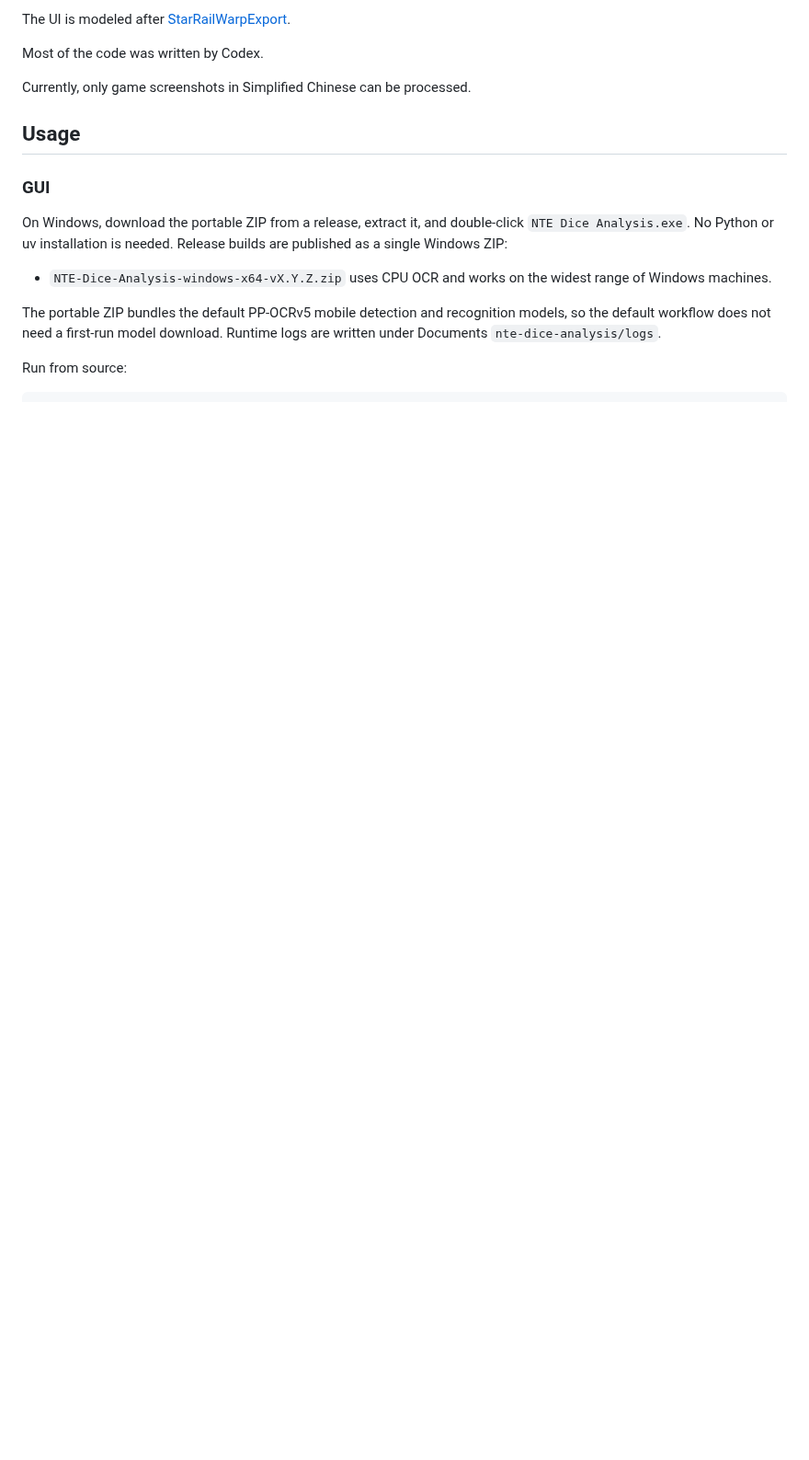
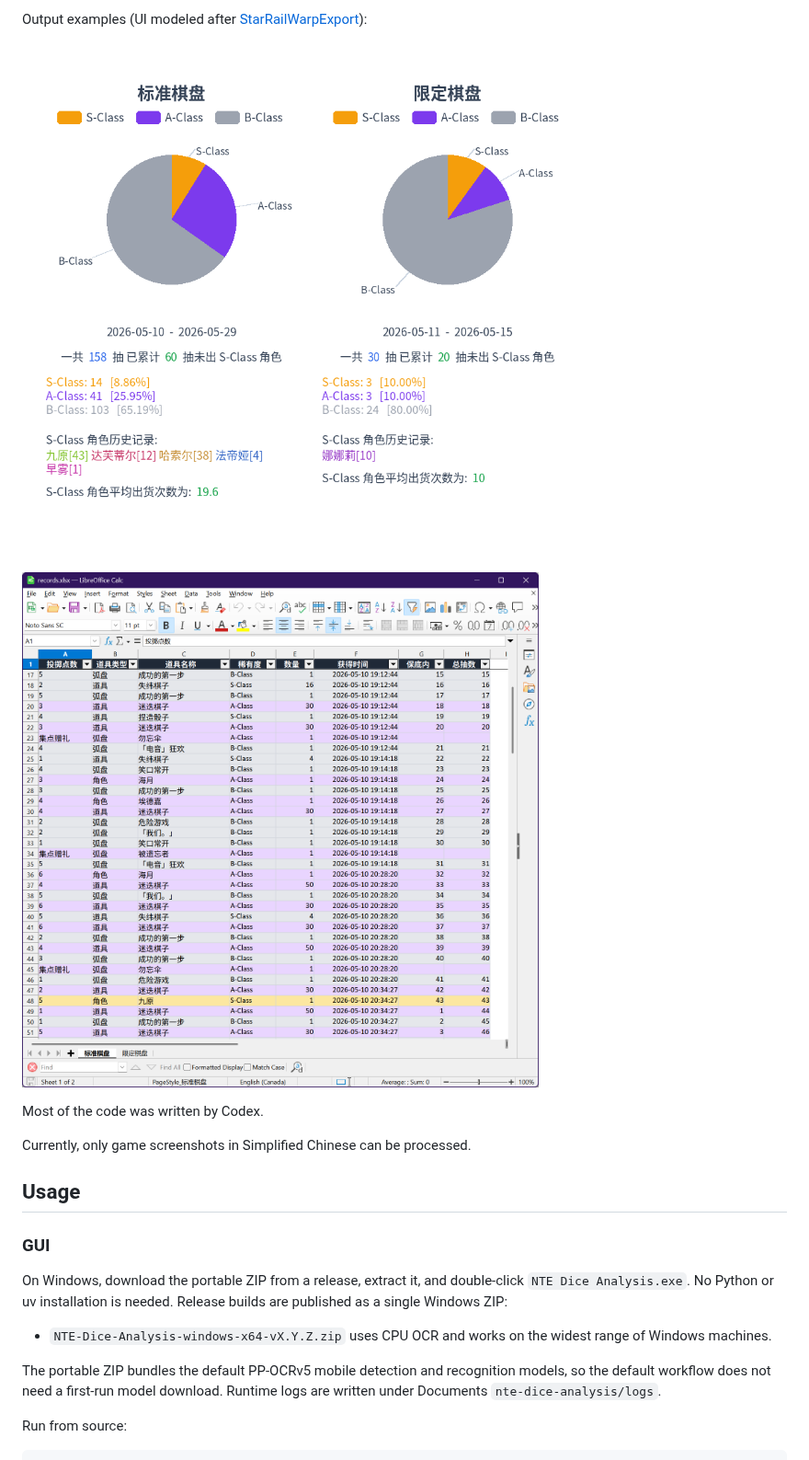
Before and after one commit to wzyboy/nte-dice-analysis, a Markdown page: README.en.md, the part around one of its changes. Shown at 92% size. Drawn GitHub-style; pictures changed too: screenshots/output-spreadsheet.png (added); blank space fills up the shorter version.

```diff
--- a/README.en.md
+++ b/README.en.md
@@ -11,6 +11,10 @@ Example output:
 
-The UI is modeled after
-[StarRailWarpExport](https://github.com/biuuu/star-rail-warp-export).
+Output examples (UI modeled after
+[StarRailWarpExport](https://github.com/biuuu/star-rail-warp-export)):
+
+![png output](./screenshots/output-summary.png)
+
+![spreadsheet output](./screenshots/output-spreadsheet.png)
 
 Most of the code was written by Codex.
 
```
Also changed, not shown: other parts of README.en.md (+2 -2 lines), README.md (+7 -3 lines), screenshots/output-summary.png (renamed from example.png), screenshots/ui.png (added).
